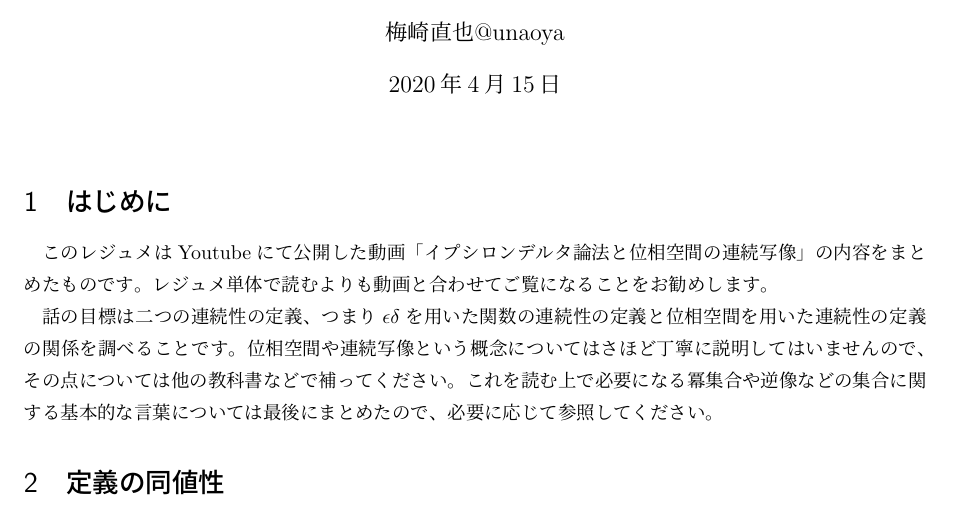
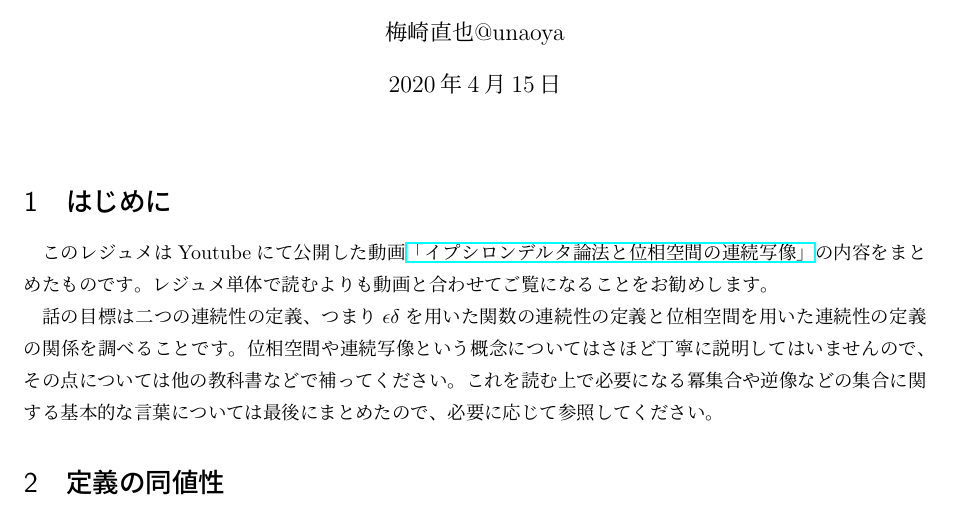
Before and after one commit to unaoya/math_pdf, a LaTeX document (epsilon_delta.tex): part of page 1 of 5, cut so that both start at the same text. Compiled offline with upLaTeX and dvipdfmx; a LaTeX package or settings file that is missing is left out.

Commit message:
リンク追加

```diff
--- a/epsilon_delta.tex
+++ b/epsilon_delta.tex
@@ -15,7 +15,7 @@
 \maketitle
 
 \section{はじめに}
-このレジュメはYoutubeにて公開した動画「イプシロンデルタ論法と位相空間の連続写像」の内容をまとめたものです。
+このレジュメはYoutubeにて公開した動画\href{https://youtu.be/UCjC3USiSJM}{「イプシロンデルタ論法と位相空間の連続写像」}の内容をまとめたものです。
 レジュメ単体で読むよりも動画と合わせてご覧になることをお勧めします。
 
 話の目標は二つの連続性の定義、つまり$\epsilon\delta$を用いた関数の連続性の定義と位相空間を用いた連続性の定義の関係を調べることです。
```
Also changed, not shown: epsilon_delta.pdf.
